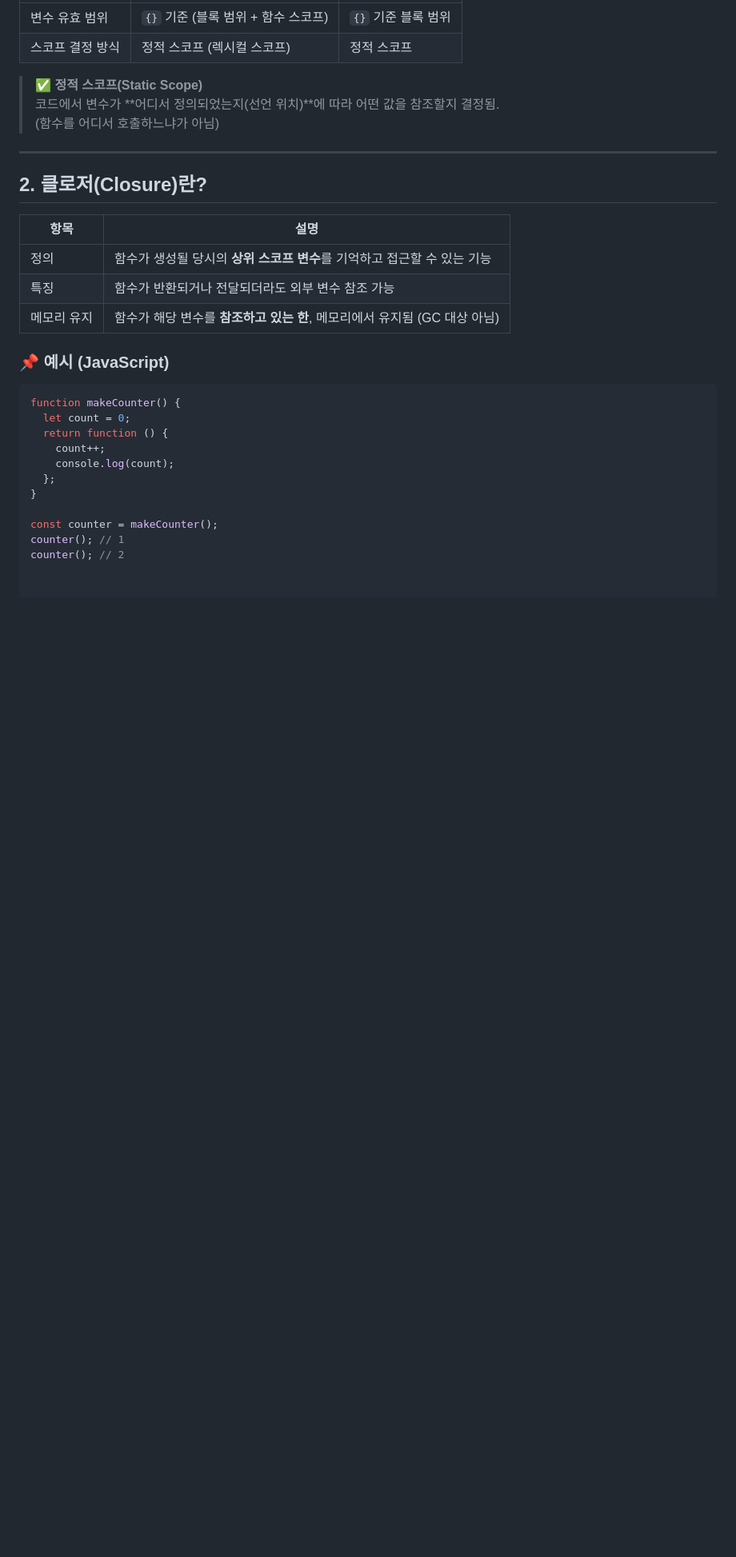
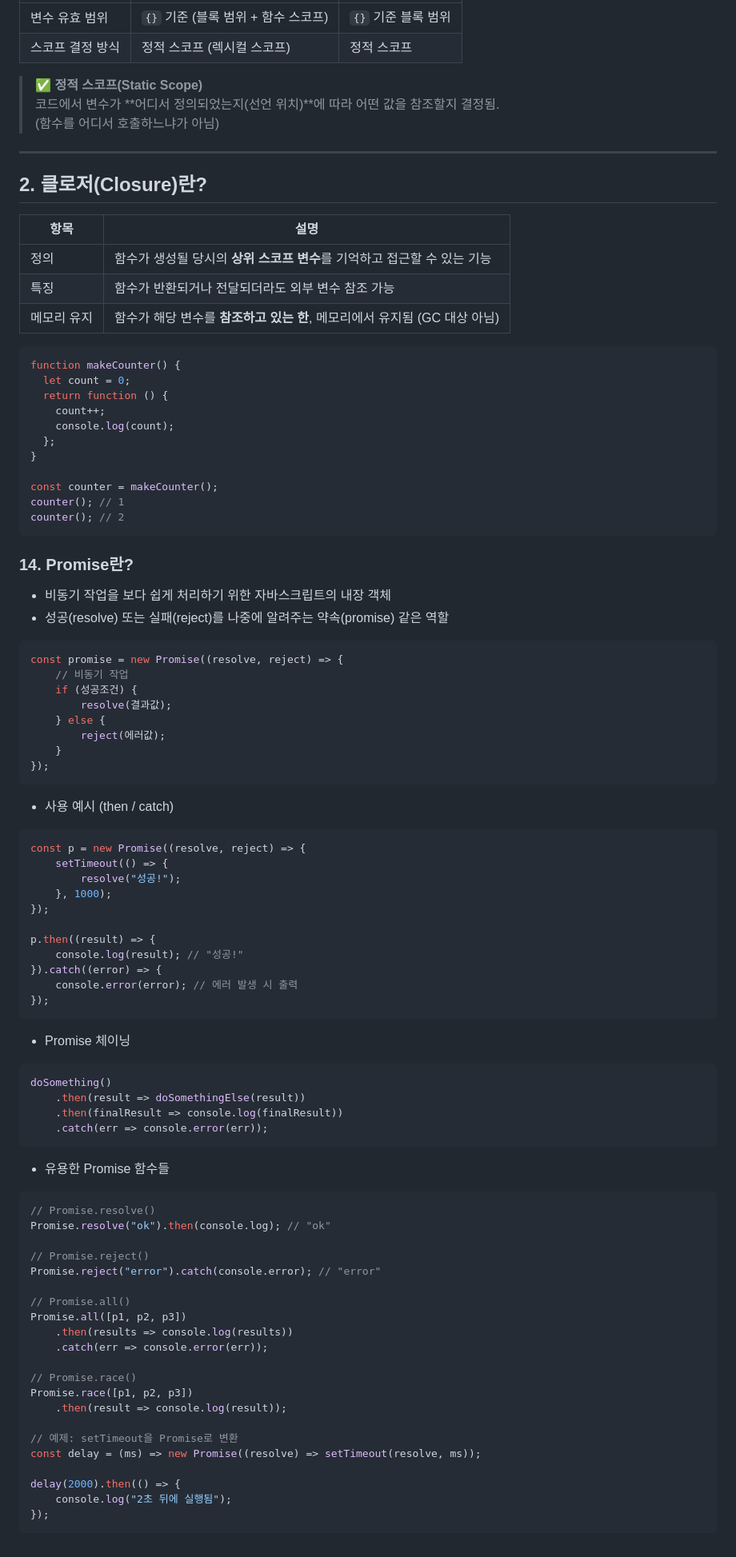
Before and after one commit to doomout/javascript_khg, a Markdown page: readme.md, the part around the change. Shown at 80% size. GitHub-like rendering; blank space fills up the shorter version.

Commit message:
Promise 설명 추가

````diff
--- a/readme.md
+++ b/readme.md
@@ -516,8 +516,6 @@ button.addEventListener('click', () => {
 | 특징 | 함수가 반환되거나 전달되더라도 외부 변수 참조 가능 |
 | 메모리 유지 | 함수가 해당 변수를 **참조하고 있는 한**, 메모리에서 유지됨 (GC 대상 아님)
 
-### 📌 예시 (JavaScript)
-
 ```js
 function makeCounter() {
   let count = 0;
@@ -530,3 +528,62 @@ function makeCounter() {
 const counter = makeCounter();
 counter(); // 1
 counter(); // 2
+```
+### 14. Promise란?
+- 비동기 작업을 보다 쉽게 처리하기 위한 자바스크립트의 내장 객체
+- 성공(resolve) 또는 실패(reject)를 나중에 알려주는 약속(promise) 같은 역할
+```js
+const promise = new Promise((resolve, reject) => {
+    // 비동기 작업
+    if (성공조건) {
+        resolve(결과값);
+    } else {
+        reject(에러값);
+    }
+});
+```
+- 사용 예시 (then / catch)
+```js
+const p = new Promise((resolve, reject) => {
+    setTimeout(() => {
+        resolve("성공!");
+    }, 1000);
+});
+
+p.then((result) => {
+    console.log(result); // "성공!"
+}).catch((error) => {
+    console.error(error); // 에러 발생 시 출력
+});
+```
+- Promise 체이닝
+```js
+doSomething()
+    .then(result => doSomethingElse(result))
+    .then(finalResult => console.log(finalResult))
+    .catch(err => console.error(err));
+```
+- 유용한 Promise 함수들
+```js
+// Promise.resolve()
+Promise.resolve("ok").then(console.log); // "ok"
+
+// Promise.reject()
+Promise.reject("error").catch(console.error); // "error"
+
+// Promise.all()
+Promise.all([p1, p2, p3])
+    .then(results => console.log(results))
+    .catch(err => console.error(err));
+
+// Promise.race()
+Promise.race([p1, p2, p3])
+    .then(result => console.log(result));
+
+// 예제: setTimeout을 Promise로 변환
+const delay = (ms) => new Promise((resolve) => setTimeout(resolve, ms));
+
+delay(2000).then(() => {
+    console.log("2초 뒤에 실행됨");
+});
+```
````
